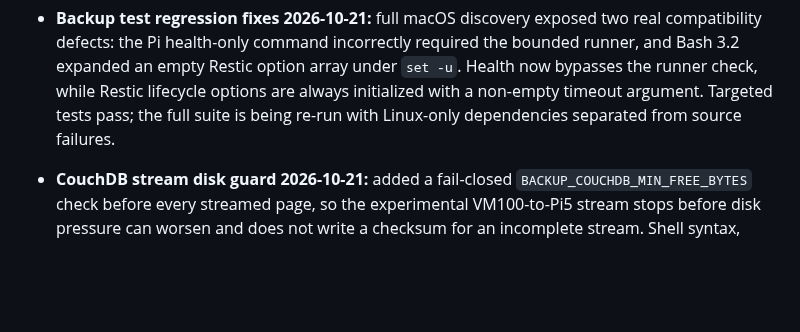
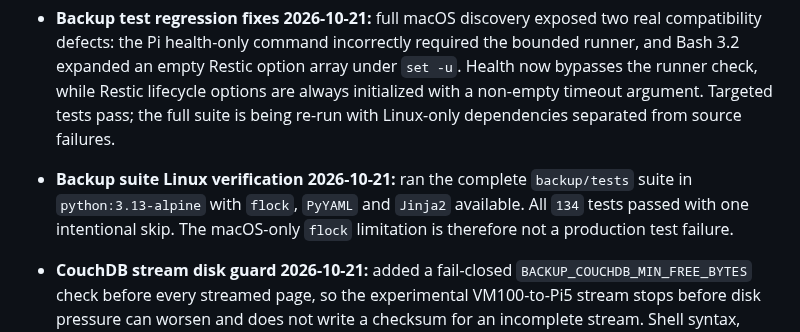
Before and after one commit to dungxbuif/Homelab, a Markdown page: docs/LOG.md, the part around the change. Drawn GitHub-style; blank space fills up the shorter version.

Commit message:
test: verify backup suite in Linux runtime

```diff
--- a/docs/LOG.md
+++ b/docs/LOG.md
@@ -1244,6 +1244,11 @@ timestamp: 2026-07-03T15:14:00Z
   Targeted tests pass; the full suite is being re-run with Linux-only
   dependencies separated from source failures.
 
+- **Backup suite Linux verification 2026-10-21:** ran the complete
+  `backup/tests` suite in `python:3.13-alpine` with `flock`, `PyYAML` and
+  `Jinja2` available. All `134` tests passed with one intentional skip. The
+  macOS-only `flock` limitation is therefore not a production test failure.
+
 - **CouchDB stream disk guard 2026-10-21:** added a fail-closed
   `BACKUP_COUCHDB_MIN_FREE_BYTES` check before every streamed page, so the
   experimental VM100-to-Pi5 stream stops before disk pressure can worsen and
```
